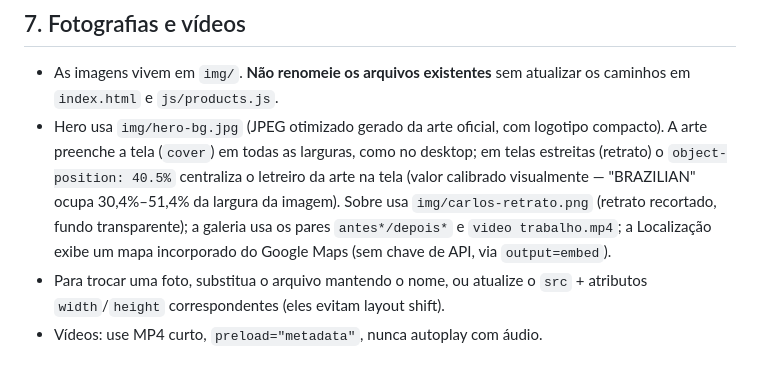
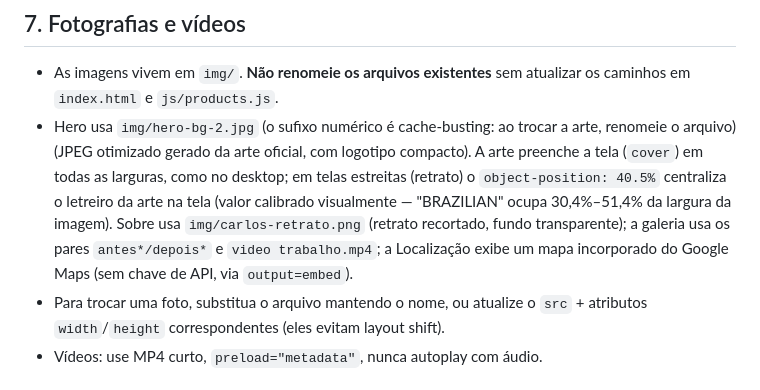
Before and after one commit to kallebesiqueira-dev/brazilian-barbearia, a Markdown page: README.md, the part around the change. Drawn GitHub-style.

```diff
--- a/README.md
+++ b/README.md
@@ -92,7 +92,7 @@ Quando o domínio oficial existir, atualize em 4 lugares:
 ## 7. Fotografias e vídeos
 
 - As imagens vivem em `img/`. **Não renomeie os arquivos existentes** sem atualizar os caminhos em `index.html` e `js/products.js`.
-- Hero usa `img/hero-bg.jpg` (JPEG otimizado gerado da arte oficial, com logotipo compacto). A arte preenche a tela (`cover`) em todas as larguras, como no desktop; em telas estreitas (retrato) o `object-position: 40.5%` centraliza o letreiro da arte na tela (valor calibrado visualmente — "BRAZILIAN" ocupa 30,4%–51,4% da largura da imagem). Sobre usa `img/carlos-retrato.png` (retrato recortado, fundo transparente); a galeria usa os pares `antes*/depois*` e `video trabalho.mp4`; a Localização exibe um mapa incorporado do Google Maps (sem chave de API, via `output=embed`).
+- Hero usa `img/hero-bg-2.jpg` (o sufixo numérico é cache-busting: ao trocar a arte, renomeie o arquivo) (JPEG otimizado gerado da arte oficial, com logotipo compacto). A arte preenche a tela (`cover`) em todas as larguras, como no desktop; em telas estreitas (retrato) o `object-position: 40.5%` centraliza o letreiro da arte na tela (valor calibrado visualmente — "BRAZILIAN" ocupa 30,4%–51,4% da largura da imagem). Sobre usa `img/carlos-retrato.png` (retrato recortado, fundo transparente); a galeria usa os pares `antes*/depois*` e `video trabalho.mp4`; a Localização exibe um mapa incorporado do Google Maps (sem chave de API, via `output=embed`).
 - Para trocar uma foto, substitua o arquivo mantendo o nome, ou atualize o `src` + atributos `width`/`height` correspondentes (eles evitam layout shift).
 - Vídeos: use MP4 curto, `preload="metadata"`, nunca autoplay com áudio.
 
```
Also changed, not shown: img/hero-bg-2.jpg (renamed from img/hero-bg.jpg), 2 other files.
